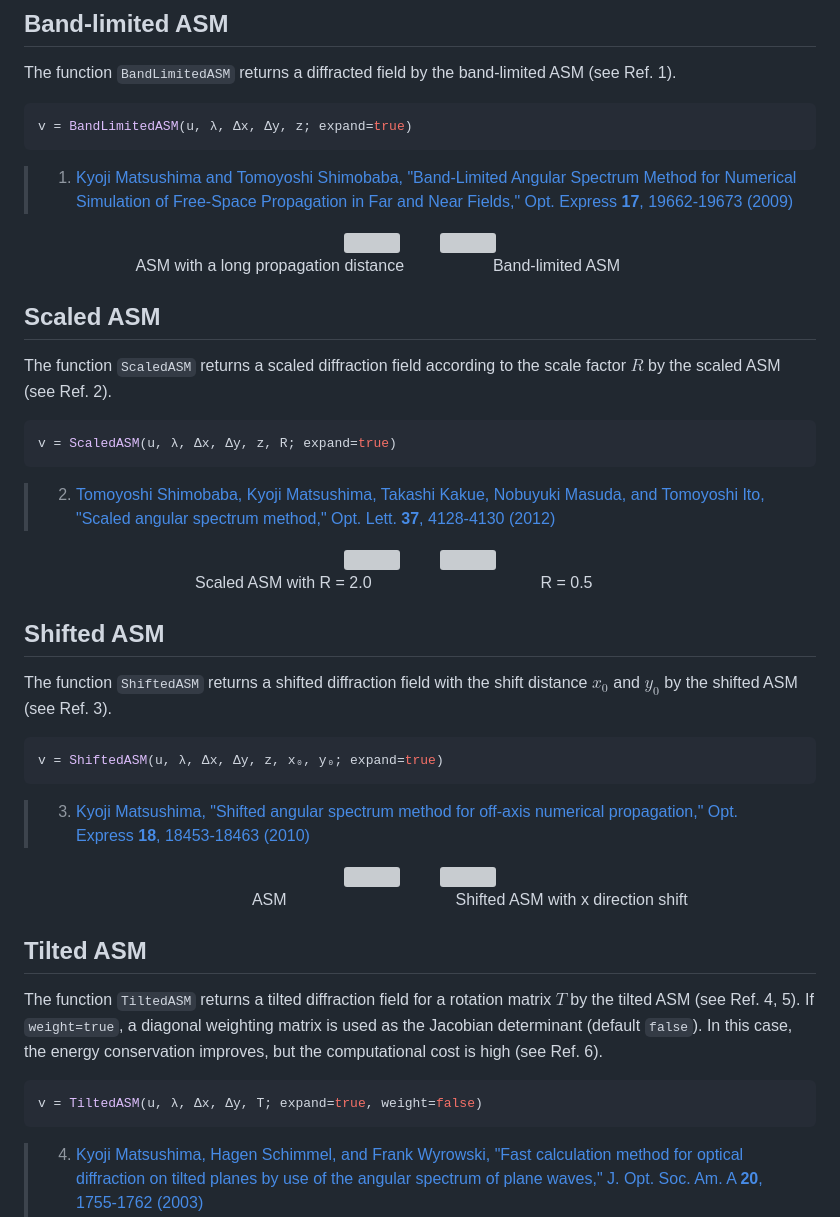
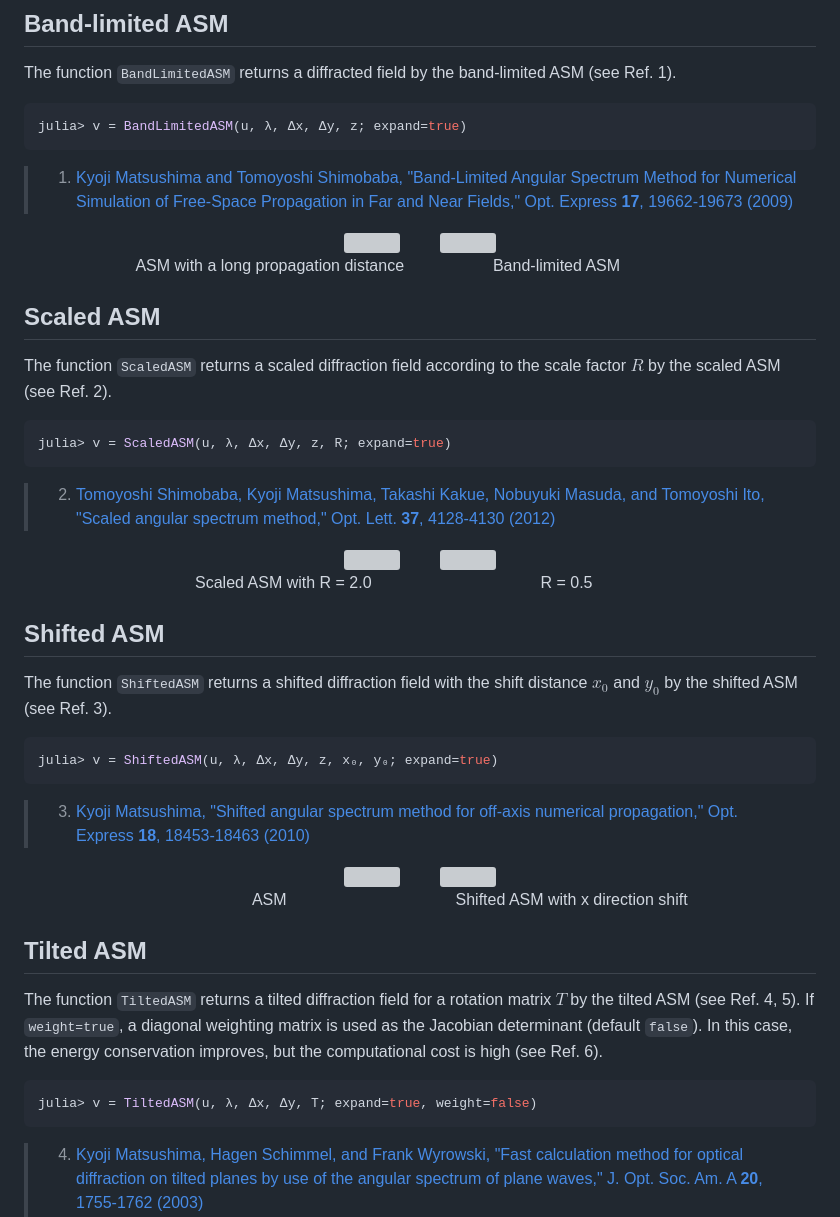
Before and after one commit to syoshida1983/AngularSpectrumMethod.jl, a Markdown page: README.md, the part around one of its changes. Rendered like a GitHub page; grey boxes are pictures that could not be loaded.

````diff
--- a/README.md
+++ b/README.md
@@ -44,7 +67,7 @@ v = ASM(u, λ, Δx, Δy, z; expand=true)
 The function `BandLimitedASM` returns a diffracted field by the band-limited ASM (see Ref. 1).
 
 ```julia
-v = BandLimitedASM(u, λ, Δx, Δy, z; expand=true)
+julia> v = BandLimitedASM(u, λ, Δx, Δy, z; expand=true)
 ```
 
 > 1. [Kyoji Matsushima and Tomoyoshi Shimobaba, "Band-Limited Angular Spectrum Method for Numerical Simulation of Free-Space Propagation in Far and Near Fields," Opt. Express **17**, 19662-19673 (2009) ](https://doi.org/10.1364/OE.17.019662)
@@ -65,7 +88,7 @@ v = BandLimitedASM(u, λ, Δx, Δy, z; expand=true)
 The function `ScaledASM` returns a scaled diffraction field according to the scale factor $R$ by the scaled ASM (see Ref. 2).
 
 ```julia
-v = ScaledASM(u, λ, Δx, Δy, z, R; expand=true)
+julia> v = ScaledASM(u, λ, Δx, Δy, z, R; expand=true)
 ```
 
 > 2. [Tomoyoshi Shimobaba, Kyoji Matsushima, Takashi Kakue, Nobuyuki Masuda, and Tomoyoshi Ito, "Scaled angular spectrum method," Opt. Lett. **37**, 4128-4130 (2012)](https://doi.org/10.1364/OL.37.004128)
@@ -86,7 +109,7 @@ v = ScaledASM(u, λ, Δx, Δy, z, R; expand=true)
 The function `ShiftedASM` returns a shifted diffraction field with the shift distance $x_{0}$ and $y_{0}$ by the shifted ASM (see Ref. 3).
 
 ```julia
-v = ShiftedASM(u, λ, Δx, Δy, z, x₀, y₀; expand=true)
+julia> v = ShiftedASM(u, λ, Δx, Δy, z, x₀, y₀; expand=true)
 ```
 
 > 3. [Kyoji Matsushima, "Shifted angular spectrum method for off-axis numerical propagation," Opt. Express **18**, 18453-18463 (2010)](https://doi.org/10.1364/OE.18.018453)
@@ -109,7 +132,7 @@ If `weight=true`, a diagonal weighting matrix is used as the Jacobian determinan
 In this case, the energy conservation improves, but the computational cost is high (see Ref. 6).
 
 ```julia
-v = TiltedASM(u, λ, Δx, Δy, T; expand=true, weight=false)
+julia> v = TiltedASM(u, λ, Δx, Δy, T; expand=true, weight=false)
 ```
 
 > 4. [Kyoji Matsushima, Hagen Schimmel, and Frank Wyrowski, "Fast calculation method for optical diffraction on tilted planes by use of the angular spectrum of plane waves," J. Opt. Soc. Am. A **20**, 1755-1762 (2003)](https://doi.org/10.1364/JOSAA.20.001755)
````
Also changed, not shown: other parts of README.md (+24 -1 lines).
